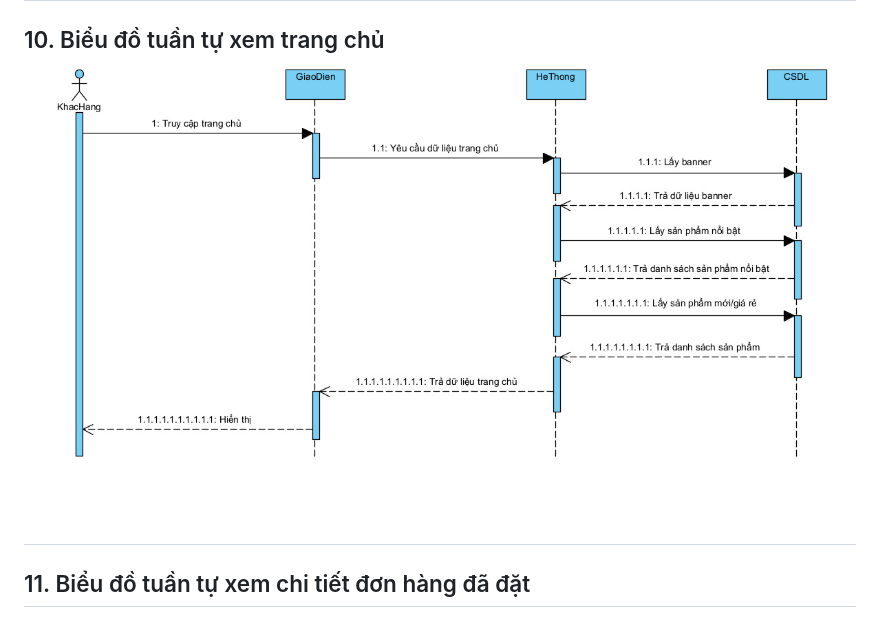
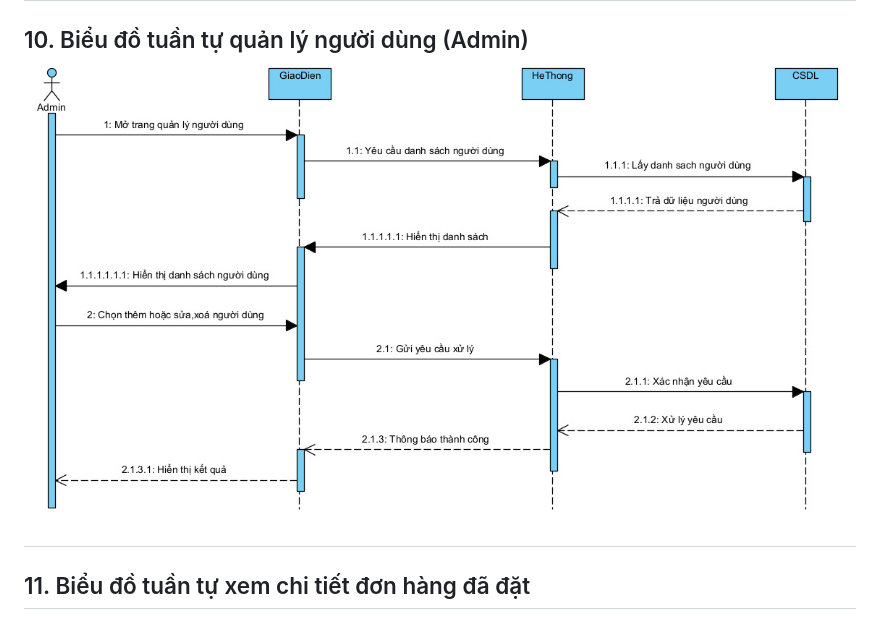
Before and after one commit to vhing004/Btl-group3, a Markdown page: PTTKHT/Sequence_Diagram.md, the part around the change. Drawn GitHub-style; pictures changed too: PTTKHT/images/SQ_QuanLyNguoiDung.jpg (added), PTTKHT/images/SQ_XemTrangChu.jpg (deleted).

Commit message:
update SQ

```diff
--- a/PTTKHT/Sequence_Diagram.md
+++ b/PTTKHT/Sequence_Diagram.md
@@ -32,7 +32,7 @@
 
 ## 9. Biểu đồ tuần tự quản lý danh mục(Admin)![SQ_QuanLyDanhMuc](images/SQ_QuanLyDanhMuc.jpg)
 
-## 10. Biểu đồ tuần tự xem trang chủ![SQ_XemTrangChu](images/SQ_XemTrangChu.jpg)
+## 10. Biểu đồ tuần tự quản lý người dùng (Admin)![SQ_QuanLyNguoiDung](images/SQ_QuanLyNguoiDung.jpg)
 
 ## 11. Biểu đồ tuần tự xem chi tiết đơn hàng đã đặt
 
```
